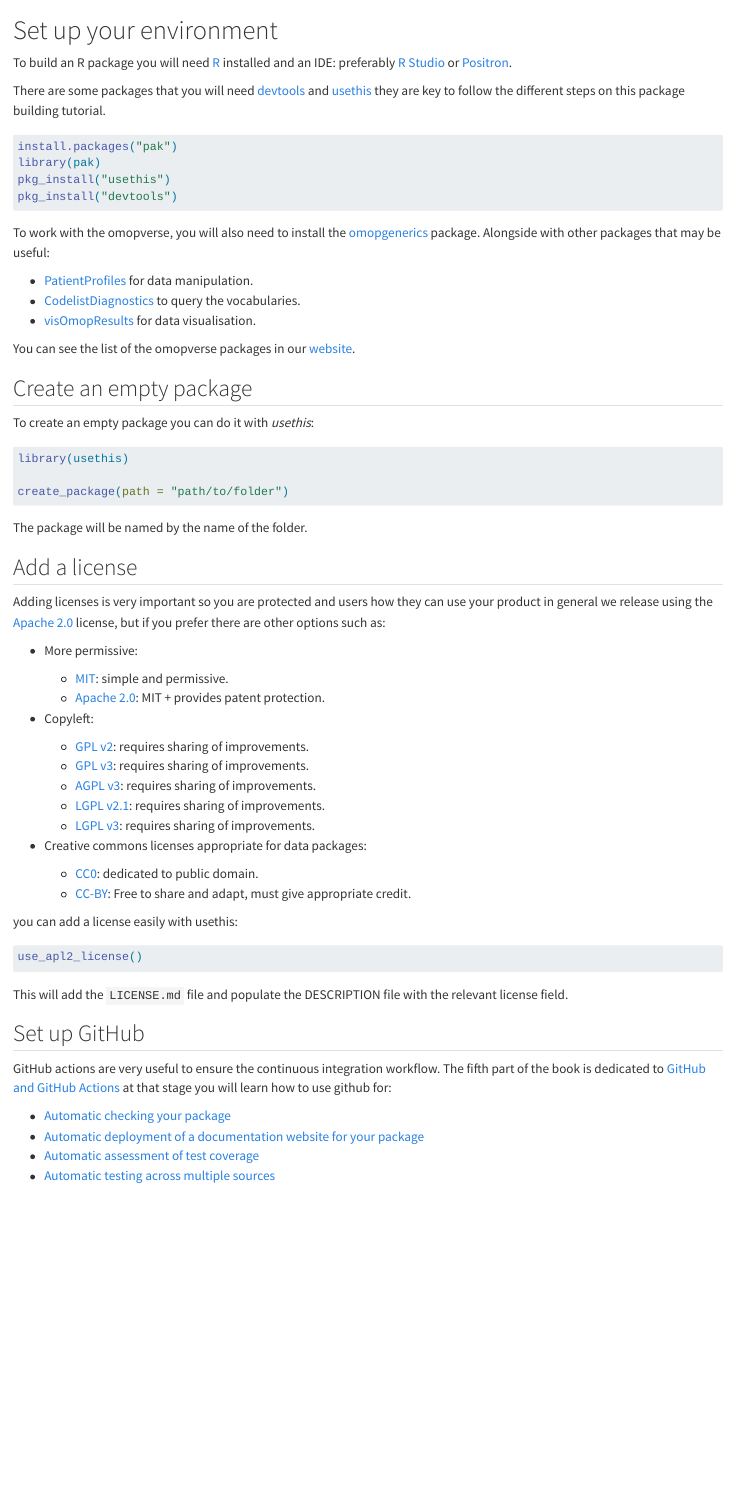
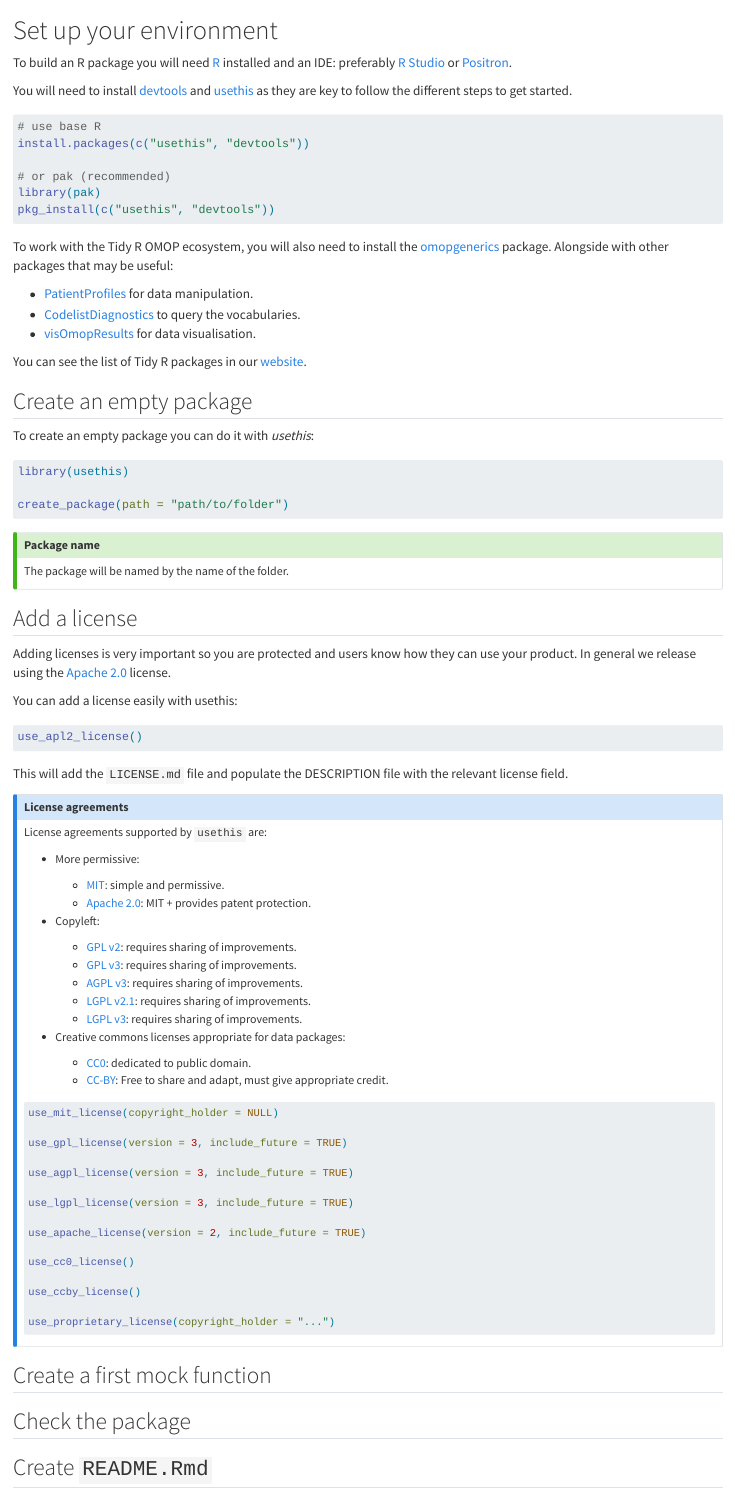
Before and after one commit to oxford-pharmacoepi/Tidy-R-packages-with-OMOP, a Quarto document (getting_started/setup.qmd): the page in a window 1100 px wide, from its top. Rendered offline with R 4.5, knitr and Pandoc in place of Quarto, with nearby package versions.

Commit message:
Update setup.qmd

````diff
--- a/getting_started/setup.qmd
+++ b/getting_started/setup.qmd
@@ -2,22 +2,24 @@
 
 To build an R package you will need [R](https://cran.r-project.org/bin/windows/base/) installed and an IDE: preferably [R Studio](https://posit.co/download/rstudio-desktop/) or [Positron](https://github.com/posit-dev/positron/releases).
 
-There are some packages that you will need [devtools](https://devtools.r-lib.org) and [usethis](https://usethis.r-lib.org) they are key to follow the different steps on this package building tutorial.
+You will need to install [devtools](https://devtools.r-lib.org) and [usethis](https://usethis.r-lib.org) as they are key to follow the different steps to get started.
 
 ```{r, eval=FALSE}
-install.packages("pak")
+# use base R
+install.packages(c("usethis", "devtools"))
+
+# or pak (recommended)
 library(pak)
-pkg_install("usethis")
-pkg_install("devtools")
+pkg_install(c("usethis", "devtools"))
 ```
 
-To work with the omopverse, you will also need to install the [omopgenerics](https://darwin-eu-dev.github.io/omopgenerics/) package. Alongside with other packages that may be useful:
+To work with the Tidy R OMOP ecosystem, you will also need to install the [omopgenerics](https://darwin-eu-dev.github.io/omopgenerics/) package. Alongside with other packages that may be useful:
 
 -   [PatientProfiles](https://darwin-eu-dev.github.io/PatientProfiles/) for data manipulation.
 -   [CodelistDiagnostics](https://darwin-eu.github.io/CodelistDiagnostics/) to query the vocabularies.
 -   [visOmopResults](https://darwin-eu.github.io/visOmopResults/) for data visualisation.
 
-You can see the list of the omopverse packages in our [website](https://oxford-pharmacoepi.github.io/Oxinfer/packages/summary.html).
+You can see the list of Tidy R packages in our [website](https://oxford-pharmacoepi.github.io/Oxinfer/packages/summary.html).
 
 ## Create an empty package
 
@@ -29,31 +31,16 @@ library(usethis)
 create_package(path = "path/to/folder")
 ```
 
+::: {.callout-tip collapse="true"}
+### Package name
 The package will be named by the name of the folder.
+:::
 
 ## Add a license
 
-Adding licenses is very important so you are protected and users how they can use your product in general we release using the [Apache 2.0](https://www.apache.org/licenses/LICENSE-2.0) license, but if you prefer there are other options such as:
+Adding licenses is very important so you are protected and users know how they can use your product. In general we release using the [Apache 2.0](https://www.apache.org/licenses/LICENSE-2.0) license.
 
-- More permissive:
-
-  - [MIT](https://choosealicense.com/licenses/mit/): simple and permissive.
-  - [Apache 2.0](https://choosealicense.com/licenses/apache-2.0/): MIT + provides patent protection.
-
-- Copyleft:
-
-  - [GPL v2](https://choosealicense.com/licenses/gpl-2.0/): requires sharing of improvements.
-  - [GPL v3](https://choosealicense.com/licenses/gpl-3.0/): requires sharing of improvements.
-  - [AGPL v3](https://choosealicense.com/licenses/agpl-3.0/): requires sharing of improvements.
-  - [LGPL v2.1](https://choosealicense.com/licenses/lgpl-2.1/): requires sharing of improvements.
-  - [LGPL v3](https://choosealicense.com/licenses/lgpl-3.0/): requires sharing of improvements.
-
-- Creative commons licenses appropriate for data packages:
-
-  - [CC0](https://creativecommons.org/publicdomain/zero/1.0/): dedicated to public domain.
-  - [CC-BY](https://creativecommons.org/licenses/by/4.0/): Free to share and adapt, must give appropriate credit.
-
-you can add a license easily with usethis:
+You can add a license easily with usethis:
 
 ```{r, eval=FALSE}
 use_apl2_license()
@@ -61,3 +48,50 @@ use_apl2_license()
 
 This will add the `LICENSE.md` file and populate the DESCRIPTION file with the relevant license field.
 
+::: {.callout-note collapse="true"}
+### License agreements
+
+License agreements supported by `usethis` are:
+
+-   More permissive:
+
+    -   [MIT](https://choosealicense.com/licenses/mit/): simple and permissive.
+    -   [Apache 2.0](https://choosealicense.com/licenses/apache-2.0/): MIT + provides patent protection.
+
+-   Copyleft:
+
+    -   [GPL v2](https://choosealicense.com/licenses/gpl-2.0/): requires sharing of improvements.
+    -   [GPL v3](https://choosealicense.com/licenses/gpl-3.0/): requires sharing of improvements.
+    -   [AGPL v3](https://choosealicense.com/licenses/agpl-3.0/): requires sharing of improvements.
+    -   [LGPL v2.1](https://choosealicense.com/licenses/lgpl-2.1/): requires sharing of improvements.
+    -   [LGPL v3](https://choosealicense.com/licenses/lgpl-3.0/): requires sharing of improvements.
+
+-   Creative commons licenses appropriate for data packages:
+
+    -   [CC0](https://creativecommons.org/publicdomain/zero/1.0/): dedicated to public domain.
+    -   [CC-BY](https://creativecommons.org/licenses/by/4.0/): Free to share and adapt, must give appropriate credit.
+
+```{r, eval=FALSE}
+use_mit_license(copyright_holder = NULL)
+
+use_gpl_license(version = 3, include_future = TRUE)
+
+use_agpl_license(version = 3, include_future = TRUE)
+
+use_lgpl_license(version = 3, include_future = TRUE)
+
+use_apache_license(version = 2, include_future = TRUE)
+
+use_cc0_license()
+
+use_ccby_license()
+
+use_proprietary_license(copyright_holder = "...")
+```
+:::
+
+## Create a first mock function
+
+## Check the package
+
+## Create `README.Rmd`
@@ -65,7 +102,3 @@ This will add the `LICENSE.md` file and populate the DESCRIPTION file with the r
 
 GitHub actions are very useful to ensure the continuous integration workflow. The fifth part of the book is dedicated to [GitHub and GitHub Actions](../github/index.qmd) at that stage you will learn how to use github for:
 
-- [Automatic checking your package](../github/automatic_checks.qmd)
-- [Automatic deployment of a documentation website for your package](../github/automatic_website.qmd)
-- [Automatic assessment of test coverage](../github/test_coverage.qmd)
-- [Automatic testing across multiple sources](../github/testing_multiple_dbms.qmd)
````
Also changed, not shown: getting_started/setup.qmd (9 more changed lines).
